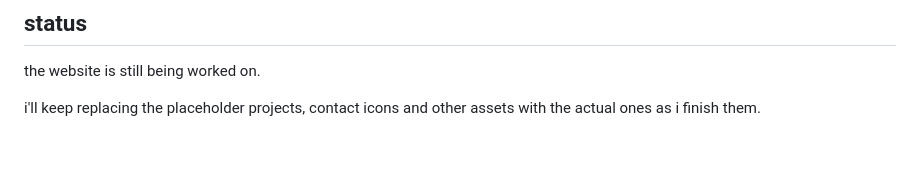
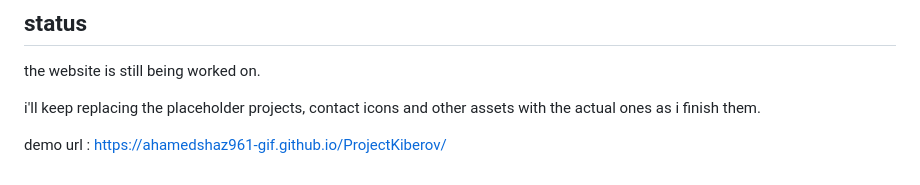
Before and after one commit to ahamedshaz961-gif/ProjectKiberov, a Markdown page: README.md, the part around the change. Rendered like a GitHub page; blank space fills up the shorter version.

```diff
--- a/README.md
+++ b/README.md
@@ -256,3 +256,6 @@ the design is inspired by the look and feel of Windows XP and old desktop interf
 the website is still being worked on.
 
 i'll keep replacing the placeholder projects, contact icons and other assets with the actual ones as i finish them.
+
+
+demo url : https://ahamedshaz961-gif.github.io/ProjectKiberov/
```
